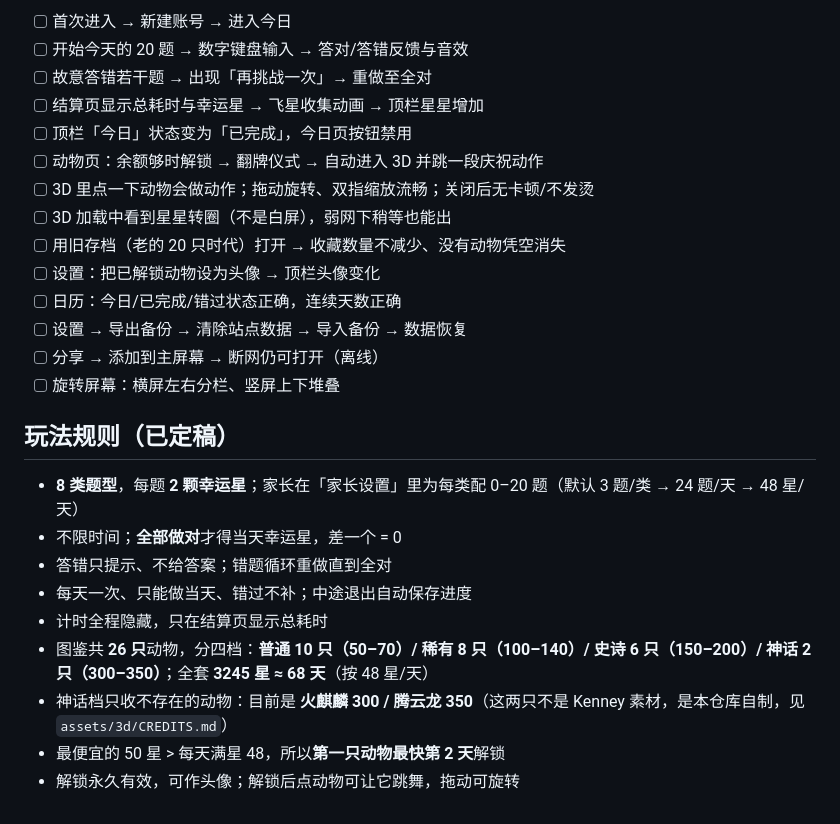
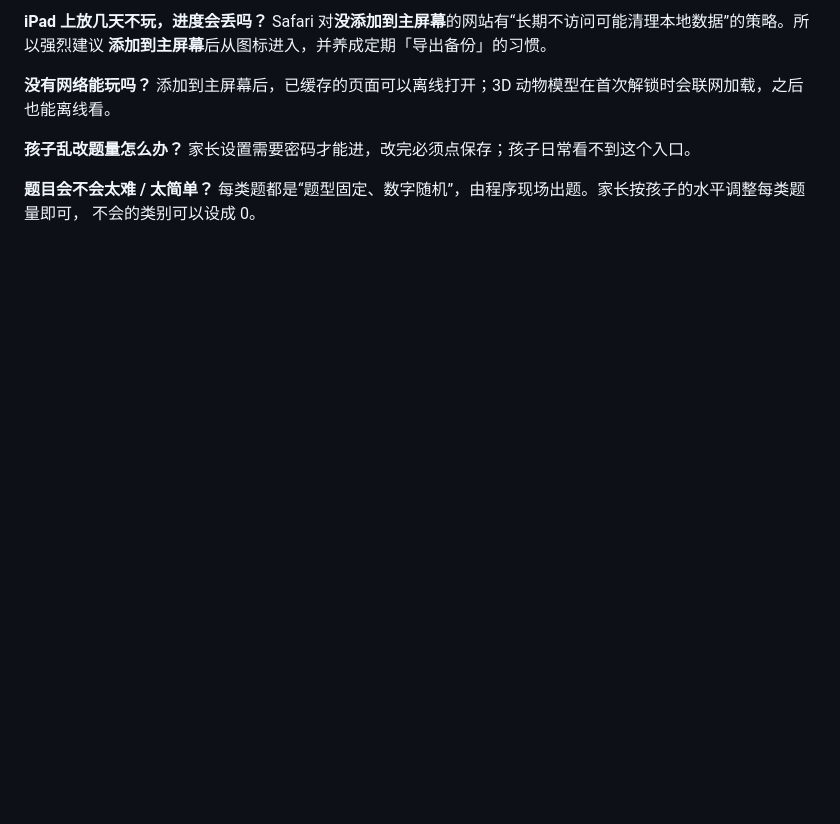
Before and after one commit to lxliu/math-zone, a Markdown page: README.md, the part around one of its changes. Drawn GitHub-style; blank space fills up the shorter version.

```diff
--- a/README.md
+++ b/README.md
@@ -126,27 +82,14 @@ js/
 
-- [ ] 首次进入 → 新建账号 → 进入今日
-- [ ] 开始今天的 20 题 → 数字键盘输入 → 答对/答错反馈与音效
-- [ ] 故意答错若干题 → 出现「再挑战一次」→ 重做至全对
-- [ ] 结算页显示总耗时与幸运星 → 飞星收集动画 → 顶栏星星增加
-- [ ] 顶栏「今日」状态变为「已完成」，今日页按钮禁用
-- [ ] 动物页：余额够时解锁 → 翻牌仪式 → 自动进入 3D 并跳一段庆祝动作
-- [ ] 3D 里点一下动物会做动作；拖动旋转、双指缩放流畅；关闭后无卡顿/不发烫
-- [ ] 3D 加载中看到星星转圈（不是白屏），弱网下稍等也能出
-- [ ] 用旧存档（老的 20 只时代）打开 → 收藏数量不减少、没有动物凭空消失
-- [ ] 设置：把已解锁动物设为头像 → 顶栏头像变化
-- [ ] 日历：今日/已完成/错过状态正确，连续天数正确
-- [ ] 设置 → 导出备份 → 清除站点数据 → 导入备份 → 数据恢复
-- [ ] 分享 → 添加到主屏幕 → 断网仍可打开（离线）
-- [ ] 旋转屏幕：横屏左右分栏、竖屏上下堆叠
+**iPad 上放几天不玩，进度会丢吗？**
+Safari 对**没添加到主屏幕**的网站有“长期不访问可能清理本地数据”的策略。所以强烈建议
+**添加到主屏幕**后从图标进入，并养成定期「导出备份」的习惯。
 
-## 玩法规则（已定稿）
+**没有网络能玩吗？**
+添加到主屏幕后，已缓存的页面可以离线打开；3D 动物模型在首次解锁时会联网加载，之后也能离线看。
 
-- **8 类题型**，每题 **2 颗幸运星**；家长在「家长设置」里为每类配 0–20 题（默认 3 题/类 → 24 题/天 → 48 星/天）
-- 不限时间；**全部做对**才得当天幸运星，差一个 = 0
-- 答错只提示、不给答案；错题循环重做直到全对
-- 每天一次、只能做当天、错过不补；中途退出自动保存进度
-- 计时全程隐藏，只在结算页显示总耗时
-- 图鉴共 **26 只**动物，分四档：**普通 10 只（50–70）/ 稀有 8 只（100–140）/ 史诗 6 只（150–200）/ 神话 2 只（300–350）**；全套 **3245 星 ≈ 68 天**（按 48 星/天）
-- 神话档只收不存在的动物：目前是 **火麒麟 300 / 腾云龙 350**（这两只不是 Kenney 素材，是本仓库自制，见 `assets/3d/CREDITS.md`）
-- 最便宜的 50 星 > 每天满星 48，所以**第一只动物最快第 2 天**解锁
-- 解锁永久有效，可作头像；解锁后点动物可让它跳舞，拖动可旋转
+**孩子乱改题量怎么办？**
+家长设置需要密码才能进，改完必须点保存；孩子日常看不到这个入口。
+
+**题目会不会太难 / 太简单？**
+每类题都是“题型固定、数字随机”，由程序现场出题。家长按孩子的水平调整每类题量即可，
+不会的类别可以设成 0。
```
Also changed, not shown: other parts of README.md (+53 -97 lines), AGENTS.md (added, +157 -0 lines).
